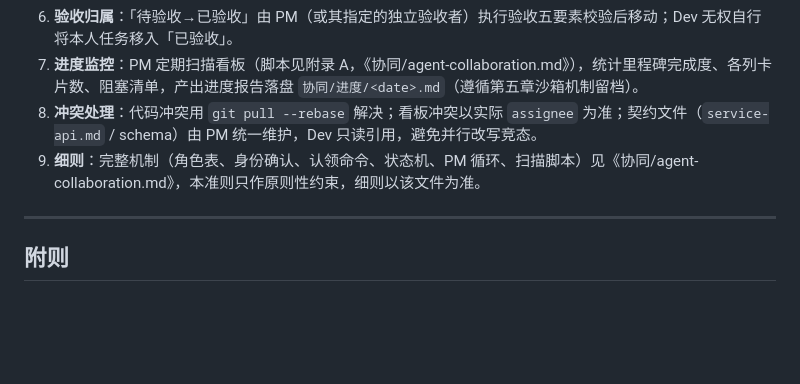
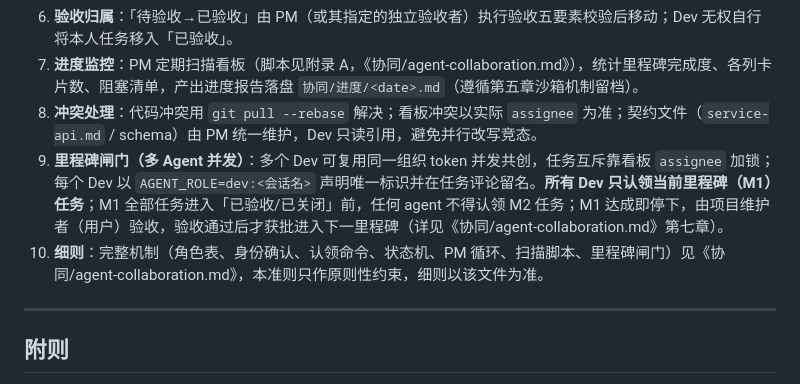
Before and after one commit to OneForAll20240313/portpilot-design-docs, a Markdown page: 项目共创准则.md, the part around the change. Rendered like a GitHub page; blank space fills up the shorter version.

```diff
--- a/项目共创准则.md
+++ b/项目共创准则.md
@@ -94,7 +94,8 @@
 6. **验收归属**：「待验收→已验收」由 PM（或其指定的独立验收者）执行验收五要素校验后移动；Dev 无权自行将本人任务移入「已验收」。
 7. **进度监控**：PM 定期扫描看板（脚本见附录 A，《协同/agent-collaboration.md》），统计里程碑完成度、各列卡片数、阻塞清单，产出进度报告落盘 `协同/进度/<date>.md`（遵循第五章沙箱机制留档）。
 8. **冲突处理**：代码冲突用 `git pull --rebase` 解决；看板冲突以实际 `assignee` 为准；契约文件（`service-api.md` / schema）由 PM 统一维护，Dev 只读引用，避免并行改写竞态。
-9. **细则**：完整机制（角色表、身份确认、认领命令、状态机、PM 循环、扫描脚本）见《协同/agent-collaboration.md》，本准则只作原则性约束，细则以该文件为准。
+9. **里程碑闸门（多 Agent 并发）**：多个 Dev 可复用同一组织 token 并发共创，任务互斥靠看板 `assignee` 加锁；每个 Dev 以 `AGENT_ROLE=dev:<会话名>` 声明唯一标识并在任务评论留名。**所有 Dev 只认领当前里程碑（M1）任务**；M1 全部任务进入「已验收/已关闭」前，任何 agent 不得认领 M2 任务；M1 达成即停下，由项目维护者（用户）验收，验收通过后才获批进入下一里程碑（详见《协同/agent-collaboration.md》第七章）。
+10. **细则**：完整机制（角色表、身份确认、认领命令、状态机、PM 循环、扫描脚本、里程碑闸门）见《协同/agent-collaboration.md》，本准则只作原则性约束，细则以该文件为准。
 
 ---
 
```
Also changed, not shown: 协同/agent-collaboration.md (+37 -4 lines).
